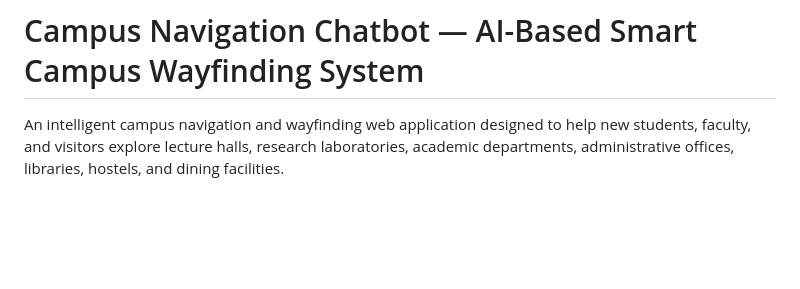
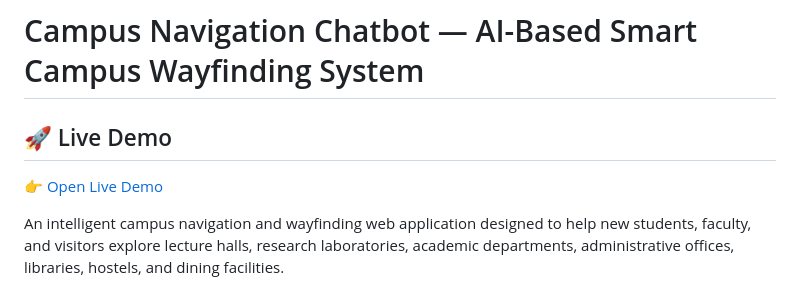
Before and after one commit to Hima-Nova/Campus-Navigation-Chatbot, a Markdown page: README.md, the part around the change. Rendered like a GitHub page; blank space fills up the shorter version.

Commit message:
Add live demo section to README
Added a section for a live demo link to the README.

```diff
--- a/README.md
+++ b/README.md
@@ -1,4 +1,6 @@
 # Campus Navigation Chatbot — AI-Based Smart Campus Wayfinding System
+## 🚀 Live Demo
+👉 [Open Live Demo](https://campus-navigation-chatbot-xeu0.onrender.com)
 
 An intelligent campus navigation and wayfinding web application designed to help new students, faculty, and visitors explore lecture halls, research laboratories, academic departments, administrative offices, libraries, hostels, and dining facilities.
 
```
